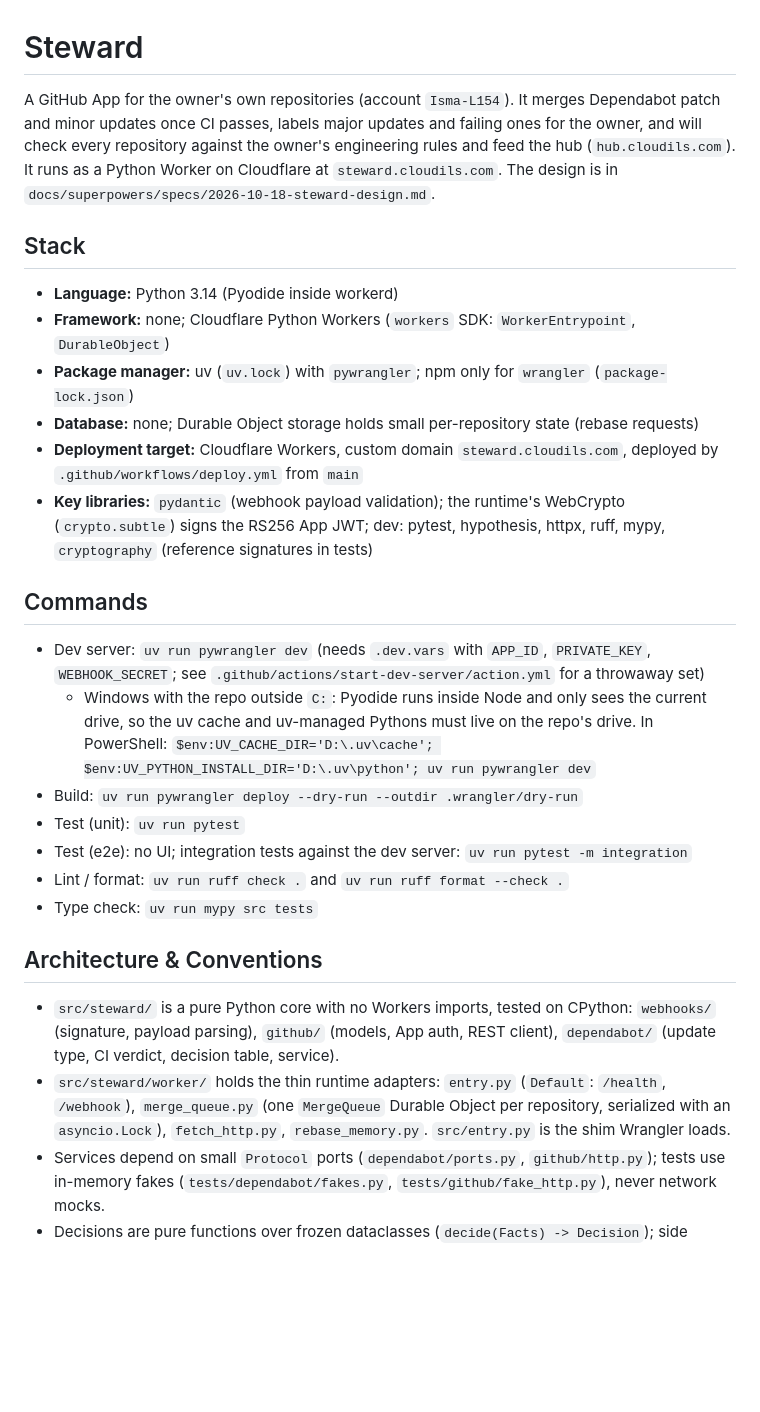
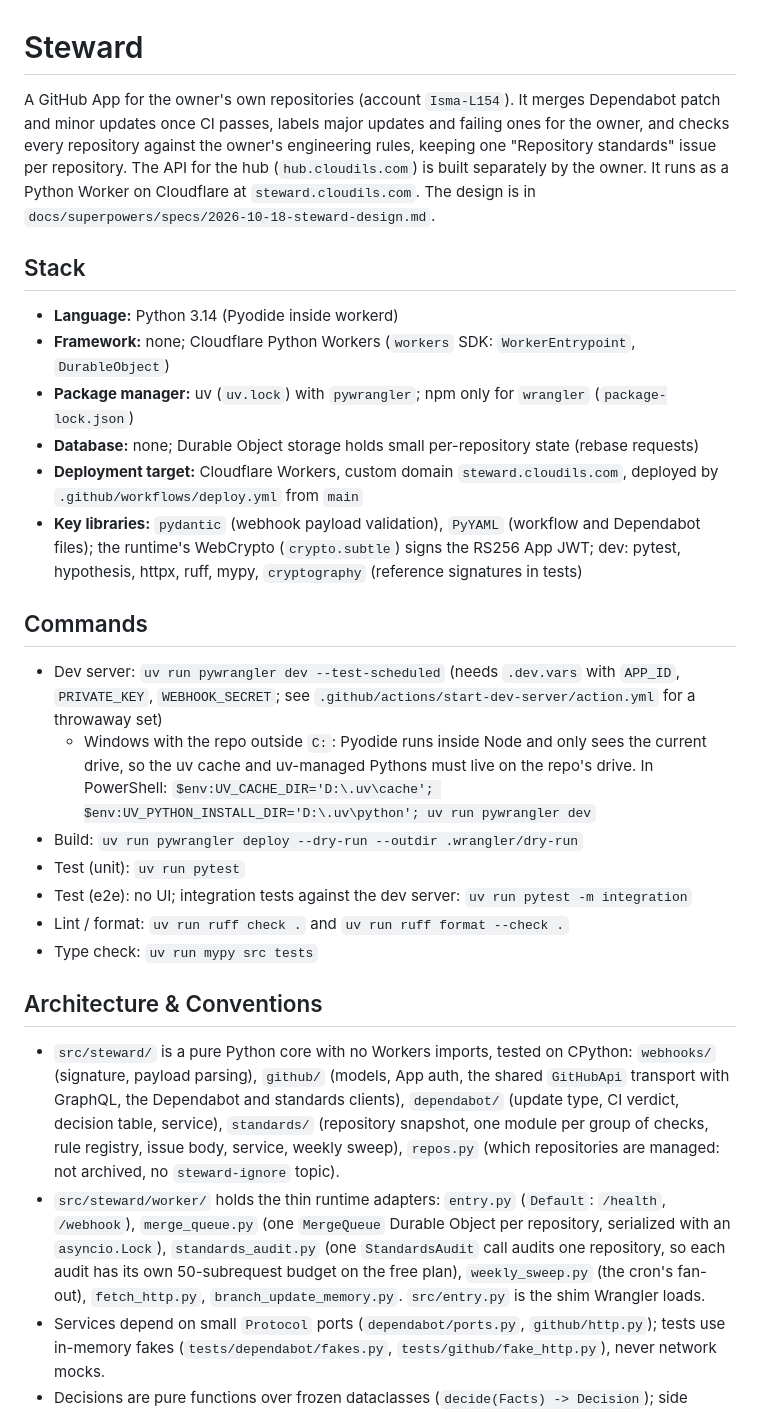
Before and after one commit to Isma-L154/Steward, a Markdown page: AGENTS.md, the part around the change. Rendered like a GitHub page; blank space fills up the shorter version.

```diff
--- a/AGENTS.md
+++ b/AGENTS.md
@@ -1,6 +1,6 @@
 # Steward
 
-A GitHub App for the owner's own repositories (account `Isma-L154`). It merges Dependabot patch and minor updates once CI passes, labels major updates and failing ones for the owner, and will check every repository against the owner's engineering rules and feed the hub (`hub.cloudils.com`). It runs as a Python Worker on Cloudflare at `steward.cloudils.com`. The design is in `docs/superpowers/specs/2026-10-18-steward-design.md`.
+A GitHub App for the owner's own repositories (account `Isma-L154`). It merges Dependabot patch and minor updates once CI passes, labels major updates and failing ones for the owner, and checks every repository against the owner's engineering rules, keeping one "Repository standards" issue per repository. The API for the hub (`hub.cloudils.com`) is built separately by the owner. It runs as a Python Worker on Cloudflare at `steward.cloudils.com`. The design is in `docs/superpowers/specs/2026-10-18-steward-design.md`.
 
 ## Stack
 
@@ -9,11 +9,11 @@ A GitHub App for the owner's own repositories (account `Isma-L154`). It merges D
 - **Package manager:** uv (`uv.lock`) with `pywrangler`; npm only for `wrangler` (`package-lock.json`)
 - **Database:** none; Durable Object storage holds small per-repository state (rebase requests)
 - **Deployment target:** Cloudflare Workers, custom domain `steward.cloudils.com`, deployed by `.github/workflows/deploy.yml` from `main`
-- **Key libraries:** `pydantic` (webhook payload validation); the runtime's WebCrypto (`crypto.subtle`) signs the RS256 App JWT; dev: pytest, hypothesis, httpx, ruff, mypy, `cryptography` (reference signatures in tests)
+- **Key libraries:** `pydantic` (webhook payload validation), `PyYAML` (workflow and Dependabot files); the runtime's WebCrypto (`crypto.subtle`) signs the RS256 App JWT; dev: pytest, hypothesis, httpx, ruff, mypy, `cryptography` (reference signatures in tests)
 
 ## Commands
 
-- Dev server: `uv run pywrangler dev` (needs `.dev.vars` with `APP_ID`, `PRIVATE_KEY`, `WEBHOOK_SECRET`; see `.github/actions/start-dev-server/action.yml` for a throwaway set)
+- Dev server: `uv run pywrangler dev --test-scheduled` (needs `.dev.vars` with `APP_ID`, `PRIVATE_KEY`, `WEBHOOK_SECRET`; see `.github/actions/start-dev-server/action.yml` for a throwaway set)
   - Windows with the repo outside `C:`: Pyodide runs inside Node and only sees the current drive, so the uv cache and uv-managed Pythons must live on the repo's drive. In PowerShell: `$env:UV_CACHE_DIR='D:\.uv\cache'; $env:UV_PYTHON_INSTALL_DIR='D:\.uv\python'; uv run pywrangler dev`
 - Build: `uv run pywrangler deploy --dry-run --outdir .wrangler/dry-run`
 - Test (unit): `uv run pytest`
@@ -23,8 +23,8 @@ A GitHub App for the owner's own repositories (account `Isma-L154`). It merges D
 
 ## Architecture & Conventions
 
-- `src/steward/` is a pure Python core with no Workers imports, tested on CPython: `webhooks/` (signature, payload parsing), `github/` (models, App auth, REST client), `dependabot/` (update type, CI verdict, decision table, service).
-- `src/steward/worker/` holds the thin runtime adapters: `entry.py` (`Default`: `/health`, `/webhook`), `merge_queue.py` (one `MergeQueue` Durable Object per repository, serialized with an `asyncio.Lock`), `fetch_http.py`, `rebase_memory.py`. `src/entry.py` is the shim Wrangler loads.
+- `src/steward/` is a pure Python core with no Workers imports, tested on CPython: `webhooks/` (signature, payload parsing), `github/` (models, App auth, the shared `GitHubApi` transport with GraphQL, the Dependabot and standards clients), `dependabot/` (update type, CI verdict, decision table, service), `standards/` (repository snapshot, one module per group of checks, rule registry, issue body, service, weekly sweep), `repos.py` (which repositories are managed: not archived, no `steward-ignore` topic).
+- `src/steward/worker/` holds the thin runtime adapters: `entry.py` (`Default`: `/health`, `/webhook`), `merge_queue.py` (one `MergeQueue` Durable Object per repository, serialized with an `asyncio.Lock`), `standards_audit.py` (one `StandardsAudit` call audits one repository, so each audit has its own 50-subrequest budget on the free plan), `weekly_sweep.py` (the cron's fan-out), `fetch_http.py`, `branch_update_memory.py`. `src/entry.py` is the shim Wrangler loads.
 - Services depend on small `Protocol` ports (`dependabot/ports.py`, `github/http.py`); tests use in-memory fakes (`tests/dependabot/fakes.py`, `tests/github/fake_http.py`), never network mocks.
 - Decisions are pure functions over frozen dataclasses (`decide(Facts) -> Decision`); side effects live in the service.
 - Anything unclear fails closed: unknown update type counts as major, a missing required check keeps CI pending, no required checks means no auto-merge.
```
Also changed, not shown: README.md (+21 -9 lines).
